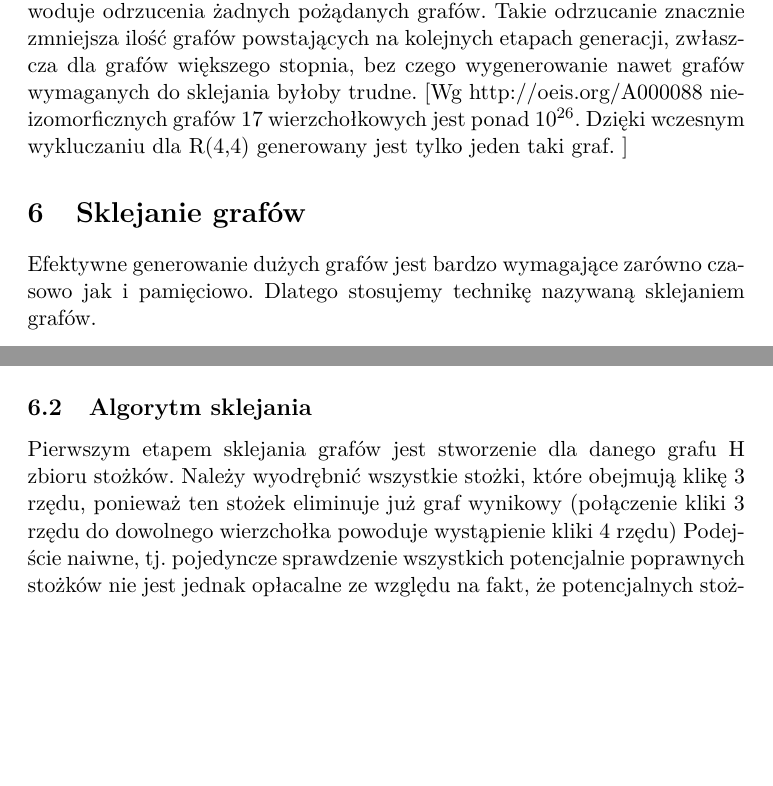
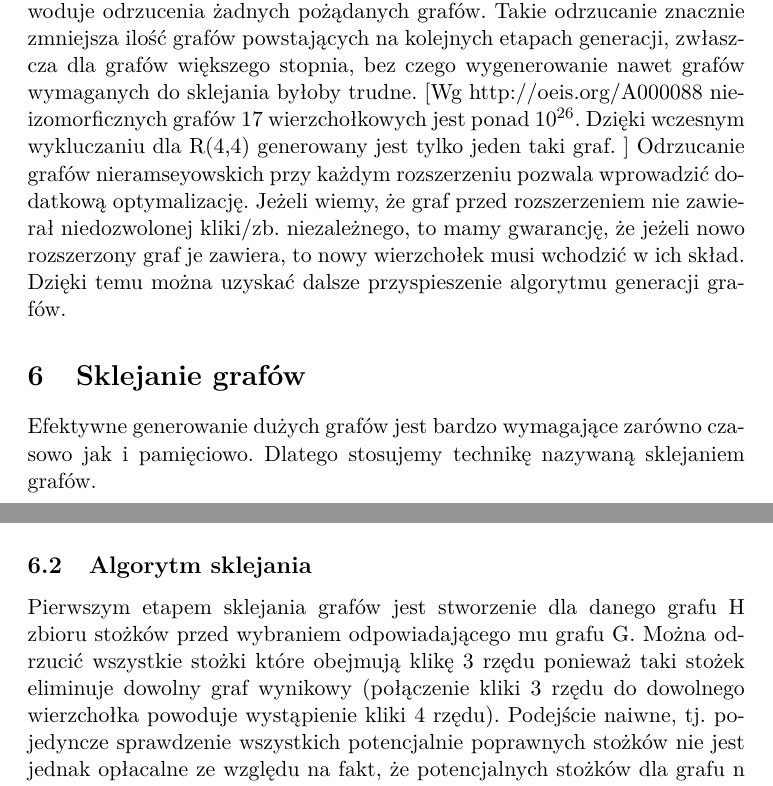
Before and after one commit to Uruael/Ramsey-Number-R-4-5-, a LaTeX document (part2.tex): two parts of pages 12 and 13 of 16 before the commit and two parts of pages 12 and 13 of 17 after it, joined at a grey line, cut so that both start at the same text, the shorter picture padded with empty space. Compiled offline with pdfLaTeX.

Commit message:
Reprashed a few things sklejanie/generacja

```diff
--- a/part2.tex
+++ b/part2.tex
@@ -425,6 +425,8 @@ Jak łatwo zauważyć graf 1 i graf 5 oraz graf 2 i graf 6 są parami izomorficz
    \end{theorem}
   Dzięki powyższemu twierdzeniu wiemy, że wszelkie próby rozszerzenia grafu posiadającego klikę stopnia n powodują powstanie grafów z przynajmniej tak wielką kliką. Analogiczne rozumowanie można przeprowadzić dla rozszerzania grafów ze zbiorem niezależnym o wystarczającej wielkości. Dzięki temu odrzucanie grafów nieramseyowskich na wczesnym etapie generacji nie powoduje odrzucenia żadnych pożądanych grafów. Takie odrzucanie znacznie zmniejsza ilość grafów powstających na kolejnych etapach generacji, zwłaszcza dla grafów większego stopnia, bez czego wygenerowanie nawet grafów wymaganych do sklejania byłoby trudne.
 [Wg http://oeis.org/A000088 nieizomorficznych grafów 17 wierzchołkowych jest ponad $10^{26}$. Dzięki wczesnym wykluczaniu dla R(4,4) generowany jest tylko jeden taki graf. ]
+Odrzucanie grafów nieramseyowskich przy każdym rozszerzeniu pozwala wprowadzić dodatkową optymalizację. Jeżeli wiemy, że graf przed rozszerzeniem nie zawierał niedozwolonej kliki/zb. niezależnego, to mamy gwarancję, że jeżeli nowo rozszerzony graf je zawiera, to nowy wierzchołek musi wchodzić w ich skład. Dzięki temu można uzyskać dalsze przyspieszenie algorytmu generacji grafów.
+
 
 \section{Sklejanie grafów}
 Efektywne generowanie dużych grafów jest bardzo wymagające zarówno czasowo jak i pamięciowo. Dlatego stosujemy technikę nazywaną sklejaniem grafów.
@@ -446,7 +448,7 @@ Dla przeciętnego grafu R(4, 4, 14) znajdziemy około 4000 takich prawdopodobnyc
 
 
 \subsection{Algorytm sklejania}
-Pierwszym etapem sklejania grafów jest stworzenie dla danego grafu H zbioru stożków. Należy wyodrębnić wszystkie stożki, które obejmują klikę 3 rzędu, ponieważ ten stożek eliminuje już graf wynikowy (połączenie kliki 3 rzędu do dowolnego wierzchołka powoduje wystąpienie kliki 4 rzędu) Podejście naiwne, tj. pojedyncze sprawdzenie wszystkich potencjalnie poprawnych stożków nie jest jednak opłacalne ze względu na fakt, że potencjalnych stożków dla grafu n wierzchołkowego jest $2^n$. W celu przyspieszenia obliczeń stożki grupowane są w przedziały.
+Pierwszym etapem sklejania grafów jest stworzenie dla danego grafu H zbioru stożków przed wybraniem odpowiadającego mu grafu G. Można odrzucić wszystkie stożki które obejmują klikę 3 rzędu ponieważ taki stożek eliminuje dowolny graf wynikowy (połączenie kliki 3 rzędu do dowolnego wierzchołka powoduje wystąpienie kliki 4 rzędu). Podejście naiwne, tj. pojedyncze sprawdzenie wszystkich potencjalnie poprawnych stożków nie jest jednak opłacalne ze względu na fakt, że potencjalnych stożków dla grafu n wierzchołkowego jest $2^n$. W celu przyspieszenia obliczeń stożki grupowane są w przedziały.
 
 \begin{definition}
 Przedziałem to zbiór stożków ograniczony przez stożek górny i stożek dolny, który zawiera wszystkie stożki spełniające zależność  $X: B \subseteq X \subseteq T$. Przedział zapisany jest jako $[B, T]$ gdzie B oraz T to stożki grafu H.
```
Also changed, not shown: part2.tex (5 more changed lines).
